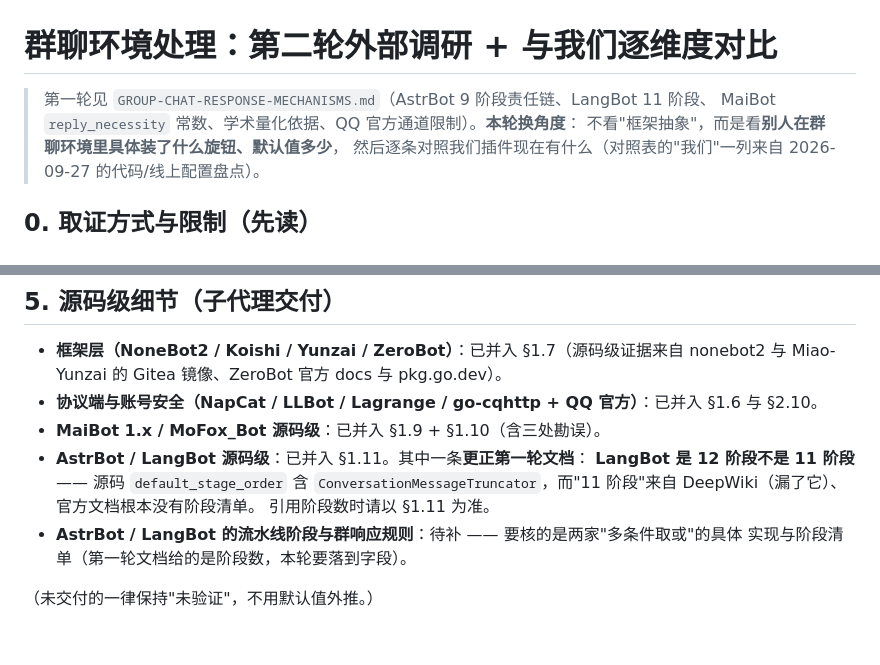
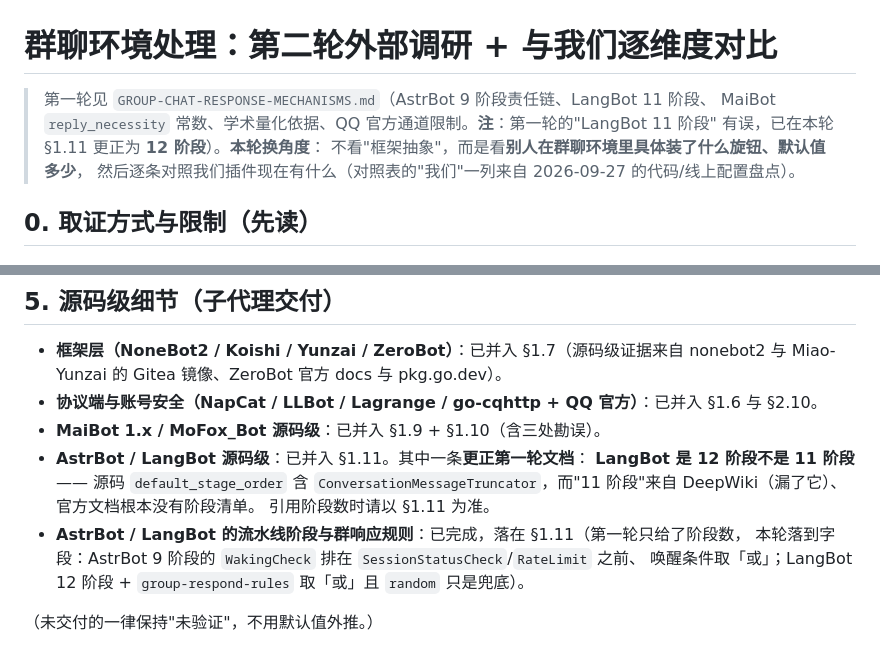
Before and after one commit to zhaijiunknow/n.e.k.o_plugin_qq_auto_reply, a Markdown page: docs/GROUP-CHAT-MECHANISMS-ROUND2.md, 2 parts joined by grey strips. GitHub-like rendering.

Commit message:
文档一致性：清掉"待补"的残留并给第一轮 LangBot 阶段数加更正指引
- §5 最后一条原写"AstrBot / LangBot 的流水线阶段与群响应规则：待补"，但该内容已由 §1.11 完成，
  改为"已完成"并列出落到的字段（AstrBot 9 阶段 WakingCheck 的位次与「或」唤醒、
  LangBot 12 阶段 + group-respond-rules 取「或」且 random 仅兜底）。
- 开头对第一轮文档的引用处补一句更正说明：第一轮写的"LangBot 11 阶段"有误，
  以本轮 §1.11 的 12 阶段为准。

```diff
--- a/docs/GROUP-CHAT-MECHANISMS-ROUND2.md
+++ b/docs/GROUP-CHAT-MECHANISMS-ROUND2.md
@@ -1,7 +1,8 @@
 # 群聊环境处理：第二轮外部调研 + 与我们逐维度对比
 
 > 第一轮见 `GROUP-CHAT-RESPONSE-MECHANISMS.md`（AstrBot 9 阶段责任链、LangBot 11 阶段、
-> MaiBot `reply_necessity` 常数、学术量化依据、QQ 官方通道限制）。**本轮换角度**：
+> MaiBot `reply_necessity` 常数、学术量化依据、QQ 官方通道限制。**注**：第一轮的"LangBot 11 阶段"
+> 有误，已在本轮 §1.11 更正为 **12 阶段**）。**本轮换角度**：
 > 不看"框架抽象"，而是看**别人在群聊环境里具体装了什么旋钮、默认值多少**，
 > 然后逐条对照我们插件现在有什么（对照表的"我们"一列来自 2026-09-27 的代码/线上配置盘点）。
 
@@ -647,7 +648,8 @@ PostgreSQL + `[message_bus]`）是**两条分叉**而非版本先后，引用时
   **LangBot 是 12 阶段不是 11 阶段** —— 源码 `default_stage_order` 含
   `ConversationMessageTruncator`，而"11 阶段"来自 DeepWiki（漏了它）、官方文档根本没有阶段清单。
   引用阶段数时请以 §1.11 为准。
-- **AstrBot / LangBot 的流水线阶段与群响应规则**：待补 —— 要核的是两家"多条件取或"的具体
-  实现与阶段清单（第一轮文档给的是阶段数，本轮要落到字段）。
+- **AstrBot / LangBot 的流水线阶段与群响应规则**：已完成，落在 §1.11（第一轮只给了阶段数，
+  本轮落到字段：AstrBot 9 阶段的 `WakingCheck` 排在 `SessionStatusCheck`/`RateLimit` 之前、
+  唤醒条件取「或」；LangBot 12 阶段 + `group-respond-rules` 取「或」且 `random` 只是兜底）。
 
 （未交付的一律保持"未验证"，不用默认值外推。）
```
